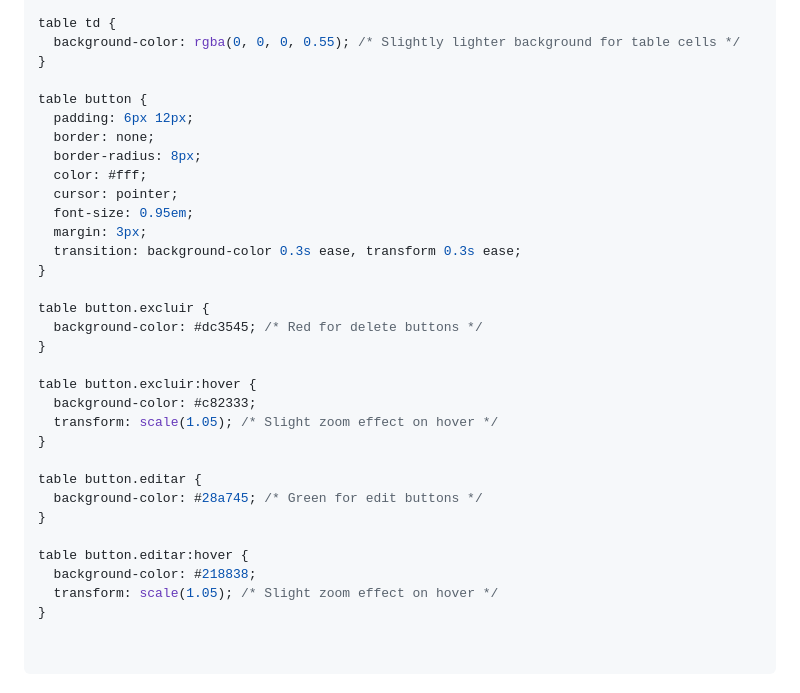
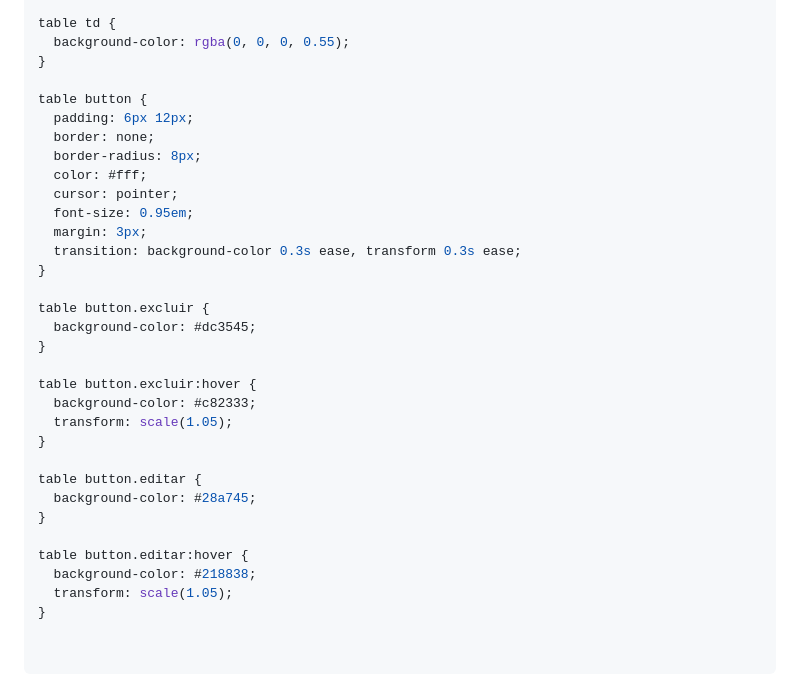
Before and after one commit to Edson-Edu/2024-IA22-2TRI, a Markdown page: README.md, the part around the change printed below. GitHub-like rendering.

```diff
--- a/README.md
+++ b/README.md
@@ -555,7 +555,7 @@ table th {
 }
 
 table td {
-  background-color: rgba(0, 0, 0, 0.55); /* Slightly lighter background for table cells */
+  background-color: rgba(0, 0, 0, 0.55);
 }
 
 table button {
@@ -570,21 +570,21 @@ table button {
 }
 
 table button.excluir {
-  background-color: #dc3545; /* Red for delete buttons */
+  background-color: #dc3545;
 }
 
 table button.excluir:hover {
   background-color: #c82333;
-  transform: scale(1.05); /* Slight zoom effect on hover */
+  transform: scale(1.05);
 }
 
 table button.editar {
-  background-color: #28a745; /* Green for edit buttons */
+  background-color: #28a745;
 }
 
 table button.editar:hover {
   background-color: #218838;
-  transform: scale(1.05); /* Slight zoom effect on hover */
+  transform: scale(1.05);
 }
 
 
```
Also changed, not shown: other parts of README.md (+20 -20 lines).
